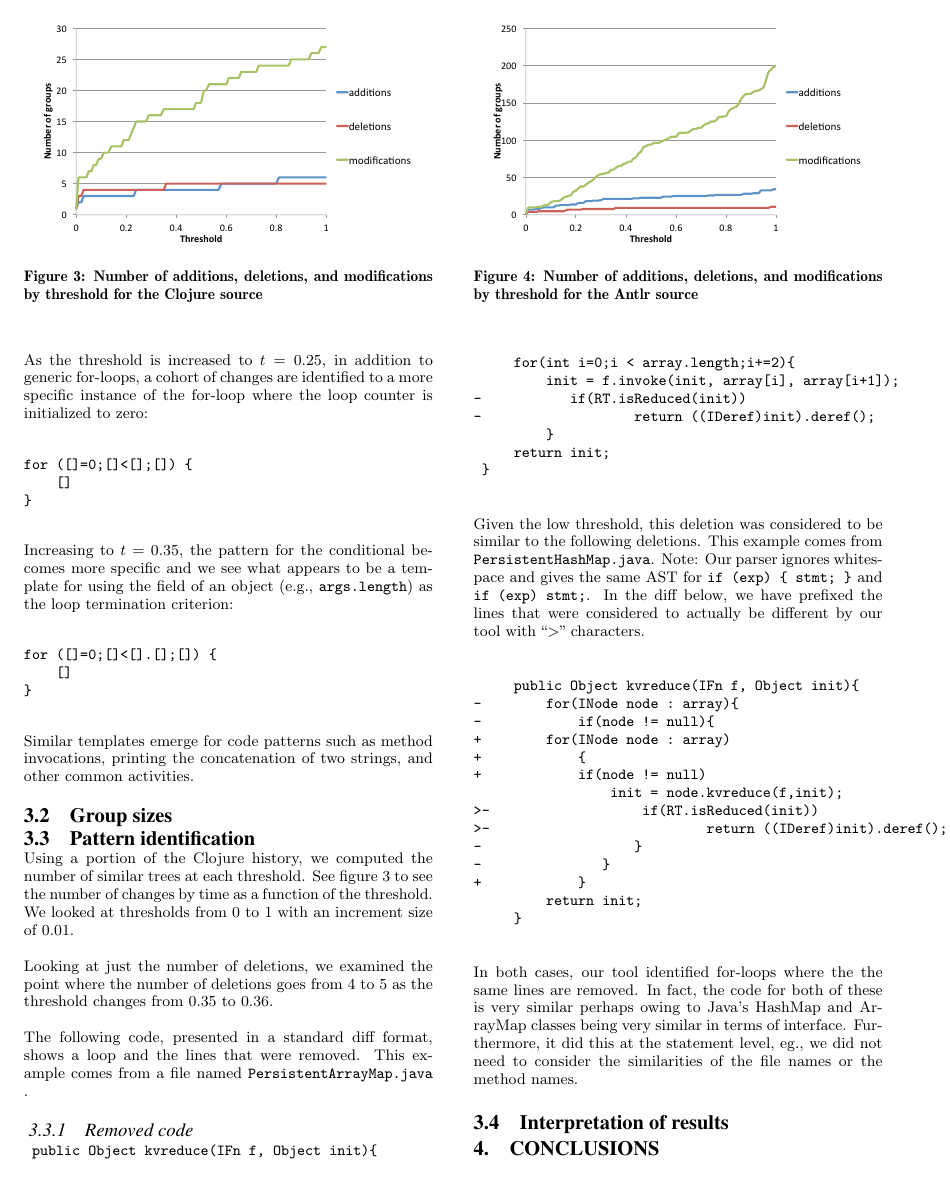
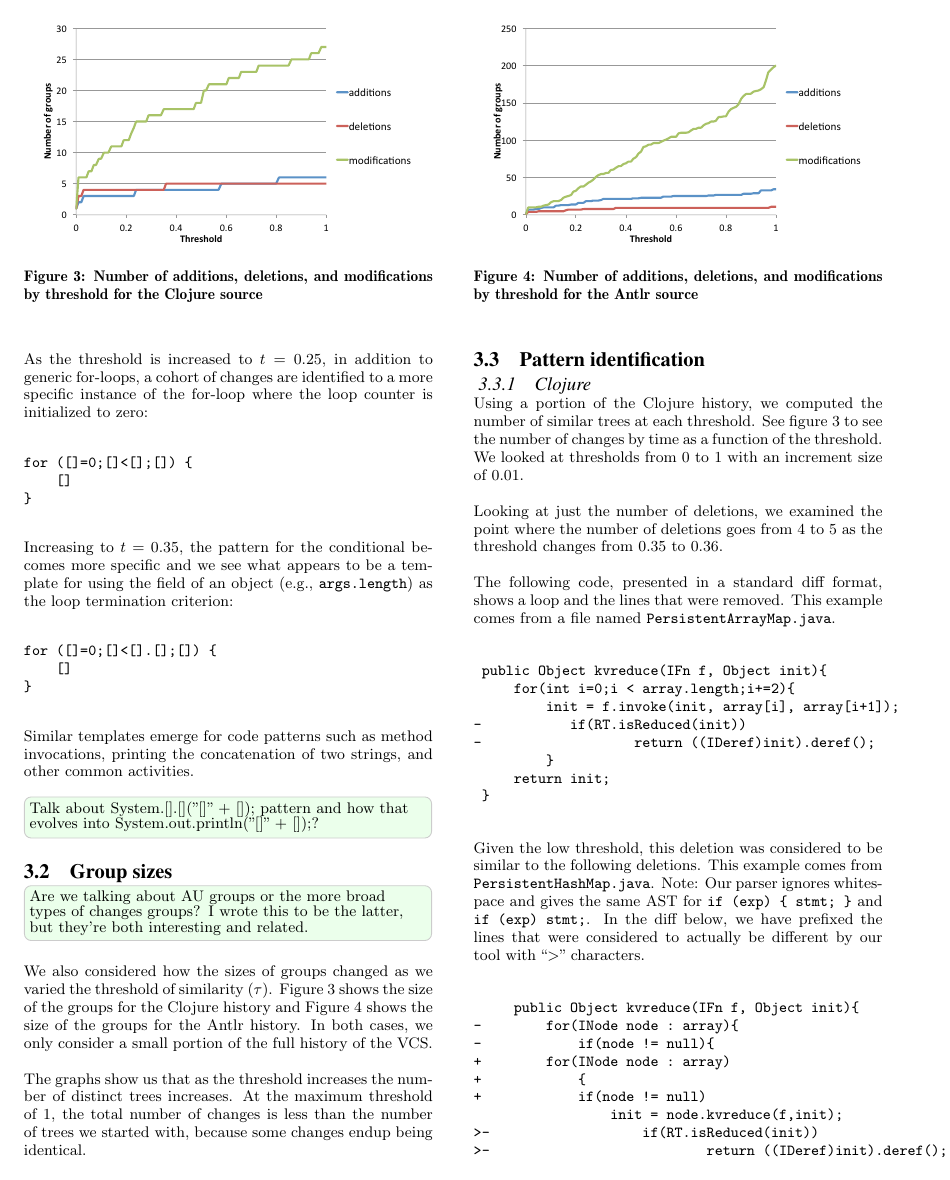
Before and after one commit to dagit/edit-patterns, a LaTeX paper (doc/doceng2013.tex, which reads doc/experiment.tex): page 5 of 6. Compiled offline with pdfLaTeX.

Commit message:
add some text

```diff
--- a/doc/doceng2013.tex
+++ b/doc/doceng2013.tex
@@ -2,7 +2,11 @@
 \usepackage{syntax}
 \usepackage{url}
 \usepackage{graphics}
+\usepackage[textsize=footnotesize,bordercolor=black!20]{todonotes}
 \newcommand{\claim}[1]{#1}
+
+\newcommand{\matt}[1]{\todo[inline,color=yellow!8]{#1}}
+\newcommand{\jason}[1]{\todo[inline,color=green!8]{#1}}
 
 \begin{document}
 
--- a/doc/experiment.tex
+++ b/doc/experiment.tex
@@ -58,14 +58,20 @@ for ([]=0;[]<[].[];[]) {
 Similar templates emerge for code patterns such as method invocations, printing
 the concatenation of two strings, and other common activities.
 
+\jason{Talk about System.[].[]("[]" + []); pattern and how that evolves into
+System.out.println("[]" + []);?}
+
 \subsection{Group sizes}
 
-\subsection{Pattern identification}
+\jason{Are we talking about AU groups or the more broad types of changes groups?
+I wrote this to be the latter, but they're both interesting and related.}
 
-Using a portion of the Clojure history, we computed the number of similar trees
-at each threshold. See figure~\ref{fig:clojure-number-of-modifications} to see
-the number of changes by time as a function of the threshold. We looked at
-thresholds from 0 to 1 with an increment size of 0.01.
+We also considered how the sizes of groups changed as we varied the threshold
+of similarity ($\tau$). Figure~\ref{fig:clojure-number-of-modifications} shows
+the size of the groups for the Clojure history and
+Figure~\ref{fig:antlr-number-of-modifications} shows the size of the groups for
+the Antlr history. In both cases, we only consider a small portion of the full
+history of the VCS.
 
 \begin{figure}
 \begin{center}
@@ -83,14 +89,26 @@ thresholds from 0 to 1 with an increment size of 0.01.
 \end{center}
 \end{figure}
 
+The graphs show us that as the threshold increases the number of distinct trees
+increases. At the maximum threshold of 1, the total number of changes is less
+than the number of trees we started with, because some changes endup being
+identical.
+
+\subsection{Pattern identification}
+
+\subsubsection{Clojure}
+Using a portion of the Clojure history, we computed the number of similar trees
+at each threshold. See figure~\ref{fig:clojure-number-of-modifications} to see
+the number of changes by time as a function of the threshold. We looked at
+thresholds from 0 to 1 with an increment size of 0.01.
+
 Looking at just the number of deletions, we examined the point where the number
 of deletions goes from 4 to 5 as the threshold changes from 0.35 to 0.36.
 
 The following code, presented in a standard diff format, shows a loop and the
 lines that were removed. This example comes from a file named {\tt
-PersistentArrayMap.java }.
+PersistentArrayMap.java}.
 
-\subsubsection{Removed code}
 \begin{verbatim}
  public Object kvreduce(IFn f, Object init){
      for(int i=0;i < array.length;i+=2){
```
Also changed, not shown: doc/intro.tex (+1 -1 lines), doc/experiment.tex (5 more changed lines).
